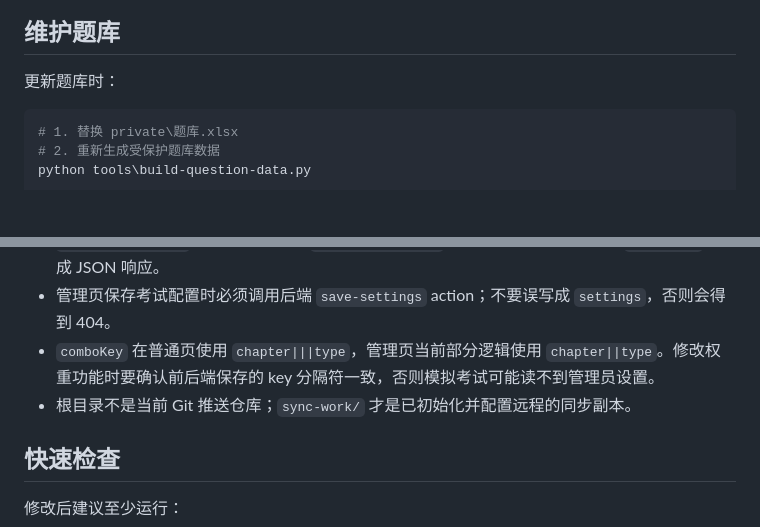
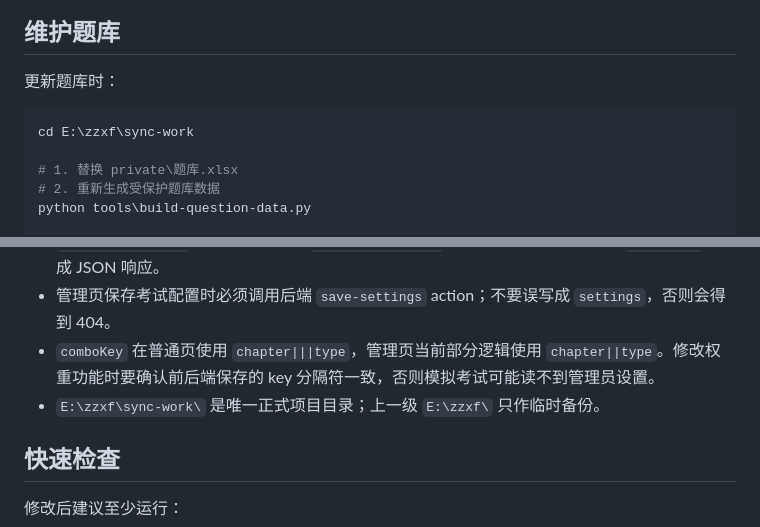
Before and after one commit to fkxbz/zzxf, a Markdown page: AGENTS.md, 2 parts joined by grey strips. GitHub-like rendering; blank space fills up the shorter version.

````diff
--- a/AGENTS.md
+++ b/AGENTS.md
@@ -87,6 +94,8 @@
 更新题库时：
 
 ```powershell
+cd E:\zzxf\sync-work
+
 # 1. 替换 private\题库.xlsx
 # 2. 重新生成受保护题库数据
 python tools\build-question-data.py
@@ -138,7 +148,7 @@ git push
 - `functions/api.js` 的异步路由需要 `return await ...`，这样权限错误能被统一 `try/catch` 转成 JSON 响应。
 - 管理页保存考试配置时必须调用后端 `save-settings` action；不要误写成 `settings`，否则会得到 404。
 - `comboKey` 在普通页使用 `chapter|||type`，管理页当前部分逻辑使用 `chapter||type`。修改权重功能时要确认前后端保存的 key 分隔符一致，否则模拟考试可能读不到管理员设置。
-- 根目录不是当前 Git 推送仓库；`sync-work/` 才是已初始化并配置远程的同步副本。
+- `E:\zzxf\sync-work\` 是唯一正式项目目录；上一级 `E:\zzxf\` 只作临时备份。
 
 ## 快速检查
 
````
Also changed, not shown: other parts of AGENTS.md (+12 -4 lines).
